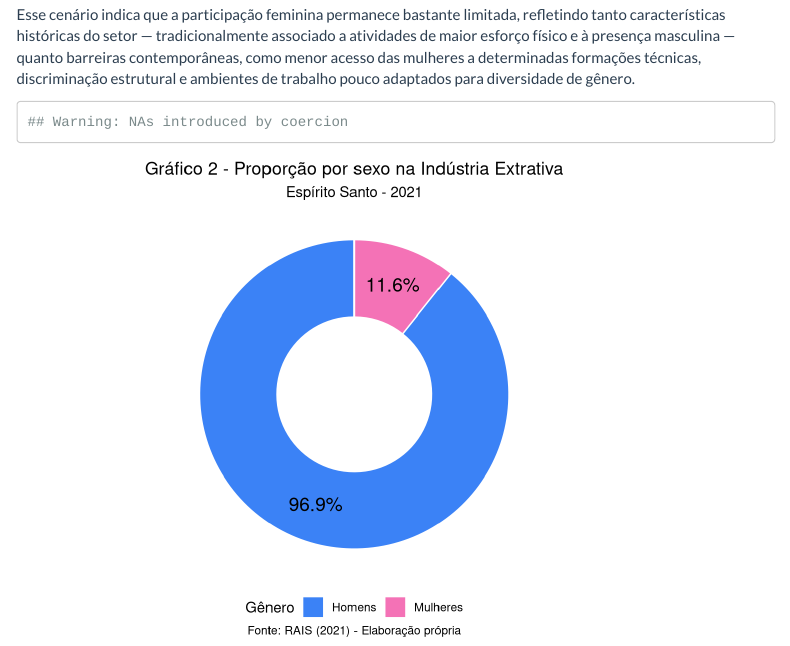
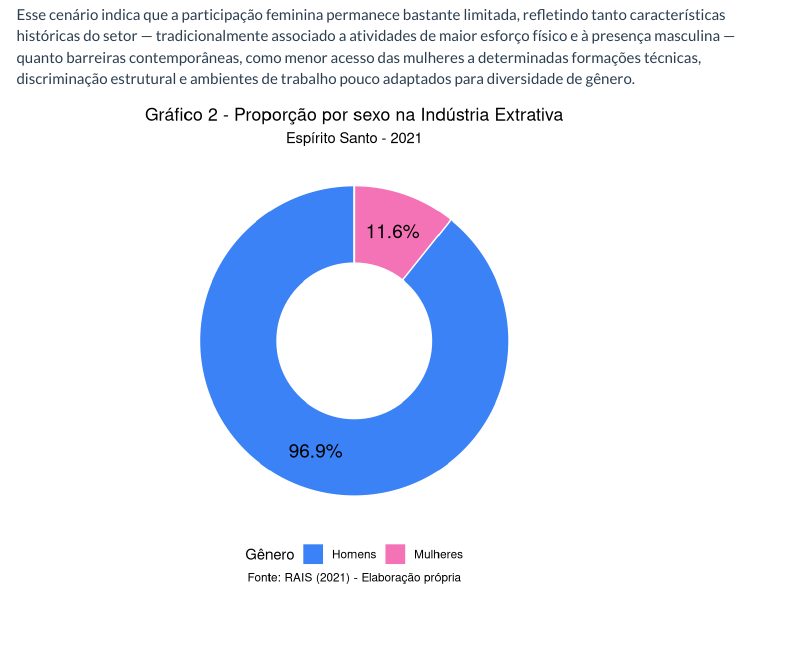
Before and after one commit to lucaslaguardia03/Primeiros-passos-em-R, an R Markdown document (Primeiros Passos em R.Rmd): the page in a window 1100 px wide, from 9080 px down. Rendered offline with R 4.5, knitr and Pandoc, with nearby package versions; menus at the side of the page are left out.

````diff
--- a/Primeiros Passos em R.Rmd
+++ b/Primeiros Passos em R.Rmd
@@ -222,7 +222,7 @@
 
 Esse cenário indica que a participação feminina permanece bastante limitada, refletindo tanto características históricas do setor — tradicionalmente associado a atividades de maior esforço físico e à presença masculina — quanto barreiras contemporâneas, como menor acesso das mulheres a determinadas formações técnicas, discriminação estrutural e ambientes de trabalho pouco adaptados para diversidade de gênero.
 
-``` {r sexo, echo = FALSE}
+```{r grafico_2, echo=FALSE, warning=FALSE}
 
 dados_sexo <- read_xlsx('sexo.xlsx', skip = 1)
 
````
Also changed, not shown: Primeiros-Passos-em-R.html.
